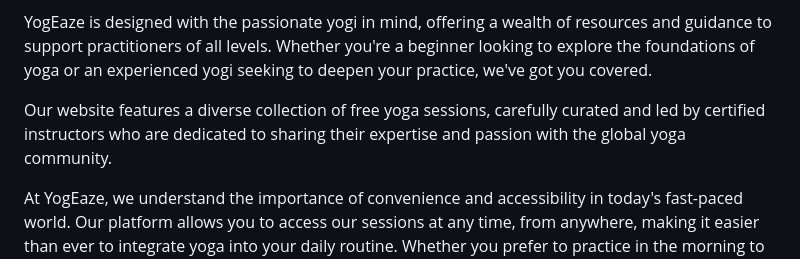
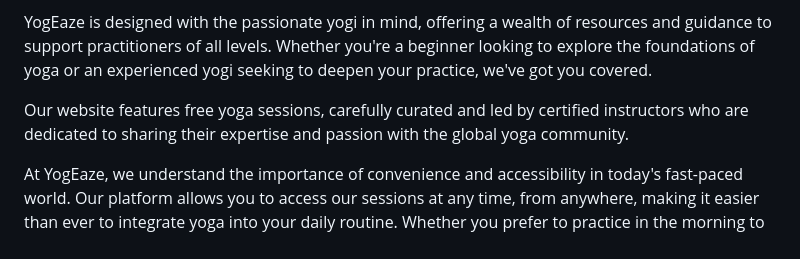
Before and after one commit to MayaJJ/Project-1-Yoga, a Markdown page: README.md, the part around the change. Drawn GitHub-style.

```diff
--- a/README.md
+++ b/README.md
@@ -4,7 +4,7 @@ Welcome to YogEaze, your ultimate destination for yoga enthusiasts seeking to en
 
 YogEaze is designed with the passionate yogi in mind, offering a wealth of resources and guidance to support practitioners of all levels. Whether you're a beginner looking to explore the foundations of yoga or an experienced yogi seeking to deepen your practice, we've got you covered.
 
-Our website features a diverse collection of free yoga sessions, carefully curated and led by certified instructors who are dedicated to sharing their expertise and passion with the global yoga community.
+Our website features free yoga sessions, carefully curated and led by certified instructors who are dedicated to sharing their expertise and passion with the global yoga community.
 
 At YogEaze, we understand the importance of convenience and accessibility in today's fast-paced world. Our platform allows you to access our sessions at any time, from anywhere, making it easier than ever to integrate yoga into your daily routine. Whether you prefer to practice in the morning to kickstart your day or unwind in the evening, our sessions are available whenever you need them.
 
```
